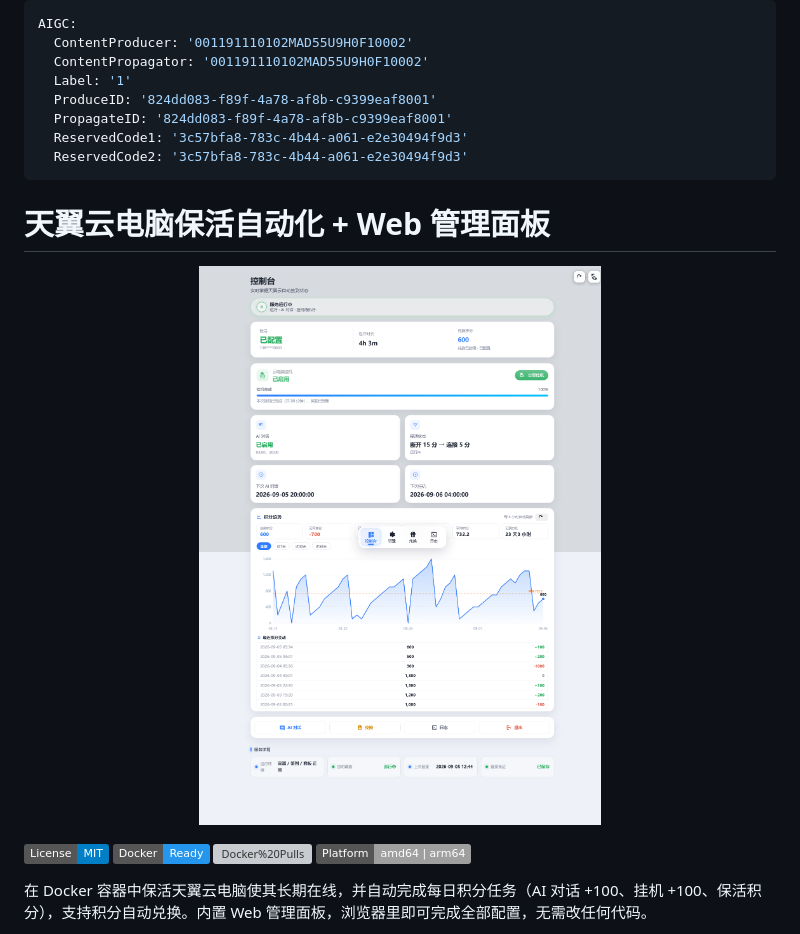
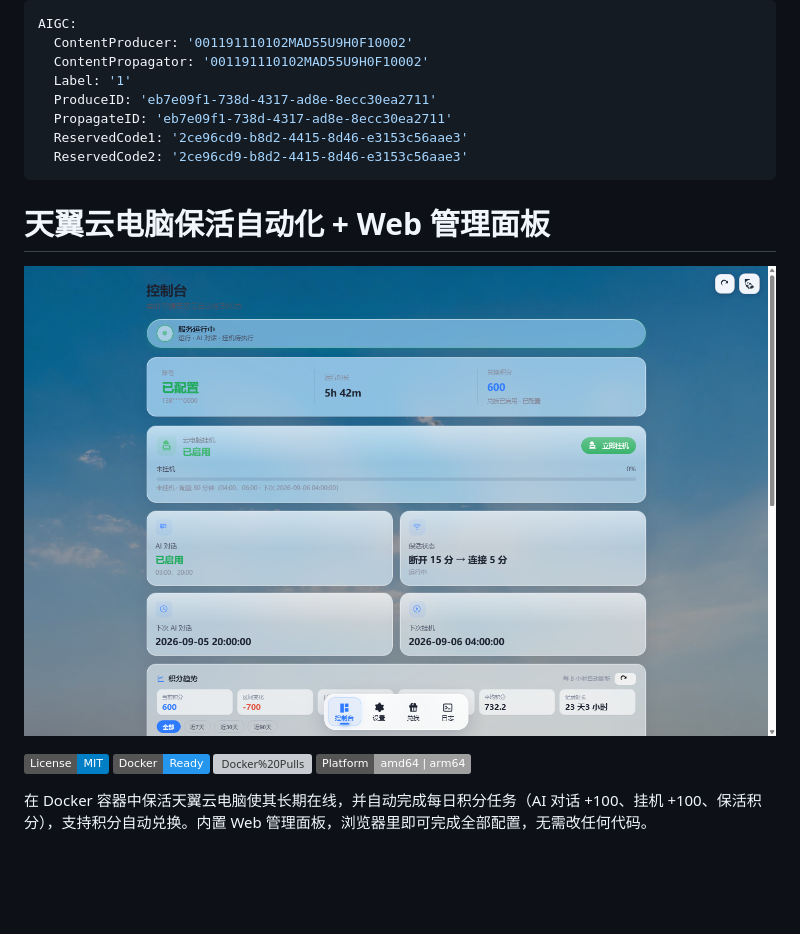
Before and after one commit to likz0421/ctyun-auto-sign, a Markdown page: README.md, the part around the change printed below. GitHub-like rendering; pictures changed too: docs/screenshot-dashboard.png; badges without logos; blank space fills up the shorter version; grey boxes are pictures that could not be loaded.

```diff
--- a/README.md
+++ b/README.md
@@ -3,16 +3,16 @@ AIGC:
   ContentProducer: '001191110102MAD55U9H0F10002'
   ContentPropagator: '001191110102MAD55U9H0F10002'
   Label: '1'
-  ProduceID: '824dd083-f89f-4a78-af8b-c9399eaf8001'
-  PropagateID: '824dd083-f89f-4a78-af8b-c9399eaf8001'
-  ReservedCode1: '3c57bfa8-783c-4b44-a061-e2e30494f9d3'
-  ReservedCode2: '3c57bfa8-783c-4b44-a061-e2e30494f9d3'
+  ProduceID: 'eb7e09f1-738d-4317-ad8e-8ecc30ea2711'
+  PropagateID: 'eb7e09f1-738d-4317-ad8e-8ecc30ea2711'
+  ReservedCode1: '2ce96cd9-b8d2-4415-8d46-e3153c56aae3'
+  ReservedCode2: '2ce96cd9-b8d2-4415-8d46-e3153c56aae3'
 ---
 
 # 天翼云电脑保活自动化 + Web 管理面板
 
 <p align="center">
-  <img src="docs/screenshot-dashboard.png" width="880" alt="控制台预览">
+  <img src="docs/screenshot-dashboard.png" width="100%" alt="控制台预览">
 </p>
 
 ![License](https://img.shields.io/badge/License-MIT-blue) ![Docker](https://img.shields.io/badge/Docker-Ready-2496ED?logo=docker&logoColor=white) ![Docker%20Pulls](https://img.shields.io/docker/pulls/hzww11/ctyun-auto-sign) ![Platform](https://img.shields.io/badge/Platform-amd64%20%7C%20arm64-lightgrey)
```
Also changed, not shown: other parts of README.md (+10 -18 lines), docs/screenshot-automation.png, docs/screenshot-logs.png, docs/screenshot-mobile.png, docs/screenshot-redeem.png, docs/screenshot-settings.png.
